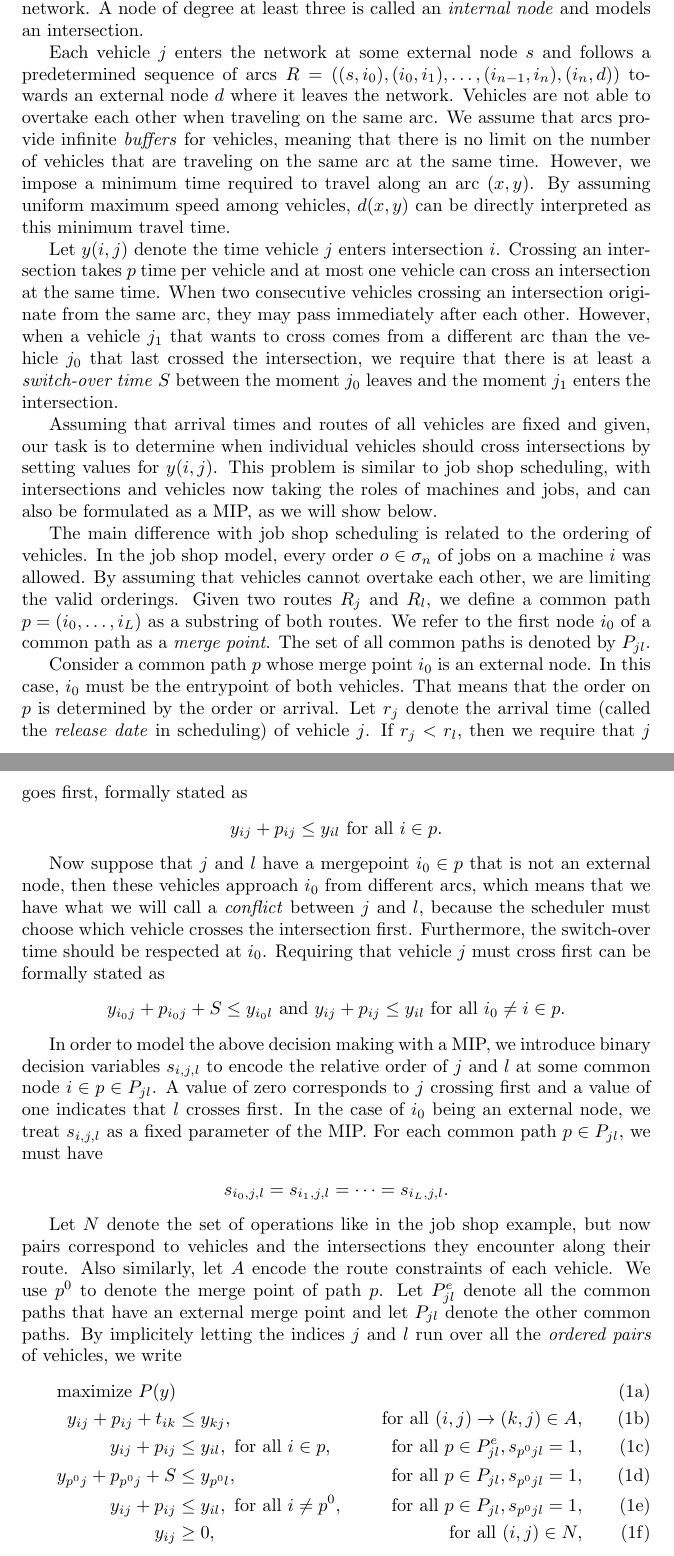
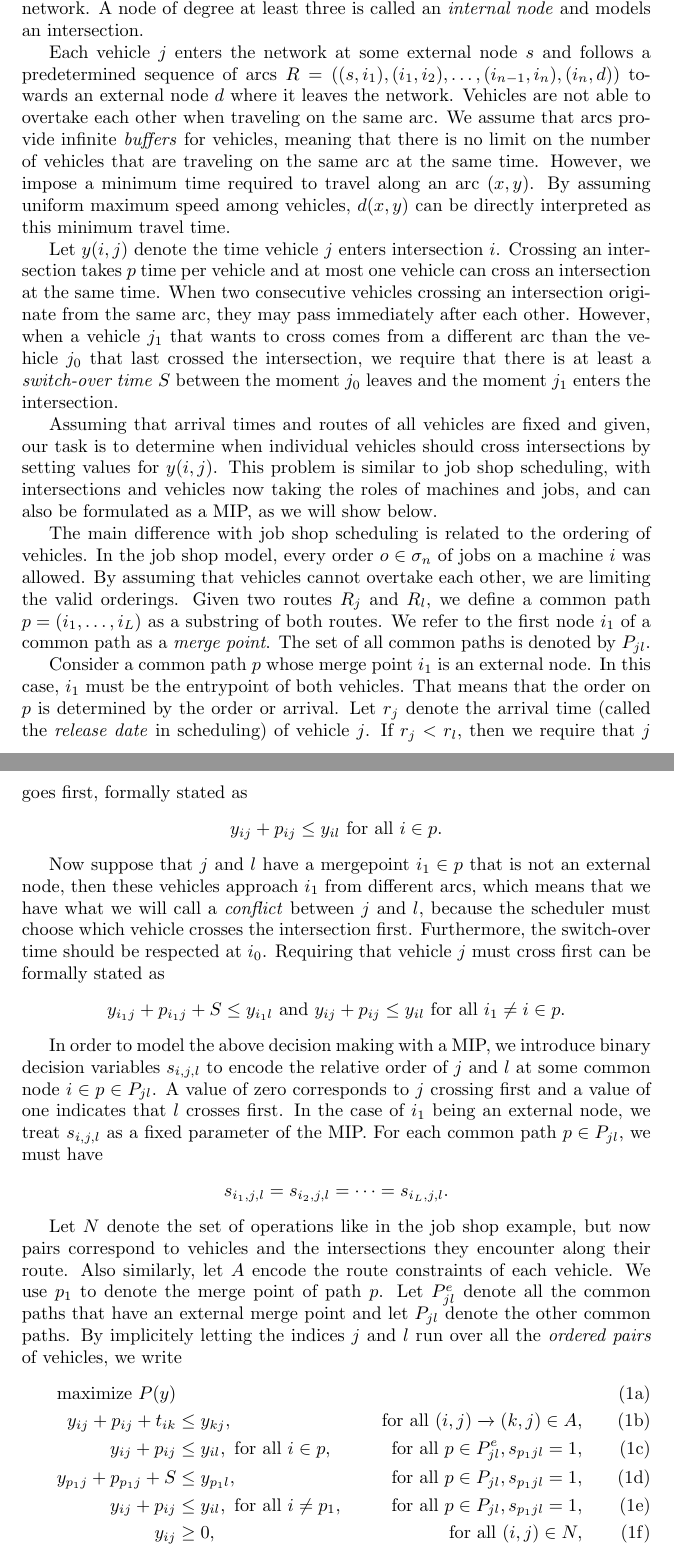
Before and after one commit to jeroenvanriel/traffic-scheduling, a LaTeX document (scheduling/model/model.tex): two parts of pages 2 and 3 of 4, joined at a grey line, cut so that both start at the same text. Compiled offline with pdfLaTeX.

Commit message:
start indices at 1 in "common paths"

```diff
--- a/scheduling/model/model.tex
+++ b/scheduling/model/model.tex
@@ -67,7 +67,7 @@ intersection.
 
 Each vehicle $j$ enters the network at some external node $s$ and follows a
 predetermined sequence of arcs
-$R = ((s,i_{0}), (i_{0},i_{1}), \dots, (i_{n-1},i_{n}), (i_{n},d))$ towards an
+$R = ((s,i_{1}), (i_{1},i_{2}), \dots, (i_{n-1},i_{n}), (i_{n},d))$ towards an
 external node $d$ where it leaves the network. Vehicles are not able to overtake
 each other when traveling on the same arc. We assume that arcs provide
 infinite \textit{buffers} for vehicles, meaning that there is no limit on the
@@ -98,12 +98,12 @@ machine $i$ was allowed. By assuming that vehicles cannot overtake each other,
 we are limiting the valid orderings.
 % define common path and merge point
 Given two routes $R_{j}$ and $R_{l}$, we define a common path
-$p=(i_{0},\dots,i_{L})$ as a substring of both routes. We refer to the first
-node $i_{0}$ of a common path as a \textit{merge point}. The set of all common
+$p=(i_{1},\dots,i_{L})$ as a substring of both routes. We refer to the first
+node $i_{1}$ of a common path as a \textit{merge point}. The set of all common
 paths is denoted by $P_{jl}$.
 
-Consider a common path $p$ whose merge point $i_{0}$ is an external node.
-In this case, $i_{0}$ must be the entrypoint of both vehicles.
+Consider a common path $p$ whose merge point $i_{1}$ is an external node.
+In this case, $i_{1}$ must be the entrypoint of both vehicles.
 % first merge point
 That means that the order on $p$ is determined by the order or arrival.
 Let $r_{j}$ denote the arrival time (called the \textit{release date} in
@@ -114,14 +114,14 @@ If $r_{j} < r_{l}$, then we require that $j$ goes first, formally stated as
 \end{align*}
 
 % internal merge points are conflicts
-Now suppose that $j$ and $l$ have a mergepoint $i_{0} \in p$ that is not an
-external node, then these vehicles approach $i_{0}$ from different arcs,
+Now suppose that $j$ and $l$ have a mergepoint $i_{1} \in p$ that is not an
+external node, then these vehicles approach $i_{1}$ from different arcs,
 which means that we have what we will call a \textit{conflict} between $j$ and
 $l$, because the scheduler must choose which vehicle crosses the intersection
 first. Furthermore, the switch-over time should be respected at $i_{0}$.
 Requiring that vehicle $j$ must cross first can be formally stated as
 \begin{align*}
-  y_{i_{0}j} + p_{i_{0}j} + S \leq y_{i_{0}l} \text{ and } y_{ij} + p_{ij} \leq y_{il} \text{ for all } i_{0} \neq i \in p .
+  y_{i_{1}j} + p_{i_{1}j} + S \leq y_{i_{1}l} \text{ and } y_{ij} + p_{ij} \leq y_{il} \text{ for all } i_{1} \neq i \in p .
 \end{align*}
 
 % introduce s-variables
@@ -129,17 +129,17 @@ In order to model the above decision making with a MIP, we introduce binary
 decision variables $s_{i,j,l}$ to encode the relative order of $j$ and $l$ at some common
 node $i \in p \in P_{jl}$. A value of zero corresponds to $j$ crossing first and
 a value of one indicates that $l$ crosses first.
-In the case of $i_{0}$ being an external node, we treat $s_{i,j,l}$ as a fixed
+In the case of $i_{1}$ being an external node, we treat $s_{i,j,l}$ as a fixed
 parameter of the MIP.
 For each common path $p \in P_{jl}$, we must have
 \begin{align*}
-s_{i_{0},j,l} = s_{i_{1},j,l} = \dots = s_{i_{L},j,l}.
+s_{i_{1},j,l} = s_{i_{2},j,l} = \dots = s_{i_{L},j,l}.
 \end{align*}
 
 Let $N$ denote the set of operations like in the job shop example, but now pairs
 correspond to vehicles and the intersections they encounter along their route.
 Also similarly, let $A$ encode the route constraints of each vehicle. We use
-$p^{0}$ to denote the merge point of path $p$. Let $P_{jl}^{e}$ denote all the
+$p_{1}$ to denote the merge point of path $p$. Let $P_{jl}^{e}$ denote all the
 common paths that have an external merge point and let $P_{jl}$ denote the other
 common paths. By implicitely letting the indices $j$ and $l$ run over all the
 \textit{ordered pairs} of vehicles, we write
@@ -148,9 +148,9 @@ common paths. By implicitely letting the indices $j$ and $l$ run over all the
 \begin{align}
   \text{maximize } P(y) \\
   y_{ij} + p_{ij} + t_{ik} &\leq y_{kj}, & \text{ for all } (i,j) \xrightarrow{} (k,j) \in A, \\
-  \label{1} y_{ij} + p_{ij} &\leq y_{il}, \text{ for all } i \in p, &\text{ for all } p \in P_{jl}^{e}, s_{p^{0}jl} = 1, \\
-  \label{2} y_{p^{0}j} + p_{p^{0}j} + S &\leq y_{p^{0}l},  &\text{ for all } p \in P_{jl}, s_{p^{0}jl} = 1, \\
-  \label{3} y_{ij} + p_{ij} &\leq y_{il}, \text{ for all } i \neq p^{0}, &\text{ for all } p \in P_{jl}, s_{p^{0}jl} = 1, \\
+  \label{1} y_{ij} + p_{ij} &\leq y_{il}, \text{ for all } i \in p, &\text{ for all } p \in P_{jl}^{e}, s_{p_{1}jl} = 1, \\
+  \label{2} y_{p_{1}j} + p_{p_{1}j} + S &\leq y_{p_{1}l},  &\text{ for all } p \in P_{jl}, s_{p_{1}jl} = 1, \\
+  \label{3} y_{ij} + p_{ij} &\leq y_{il}, \text{ for all } i \neq p_{1}, &\text{ for all } p \in P_{jl}, s_{p_{1}jl} = 1, \\
   y_{ij} &\geq 0, & \text{ for all } (i,j) \in N ,
   %
 \end{align}
```
